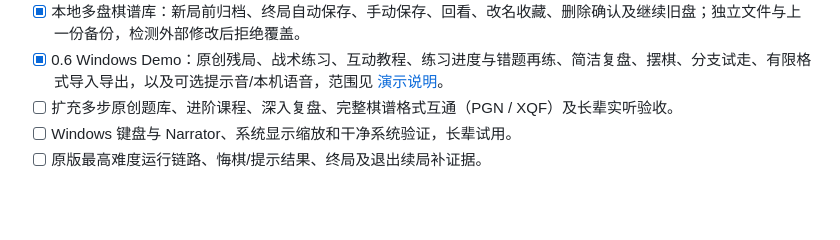
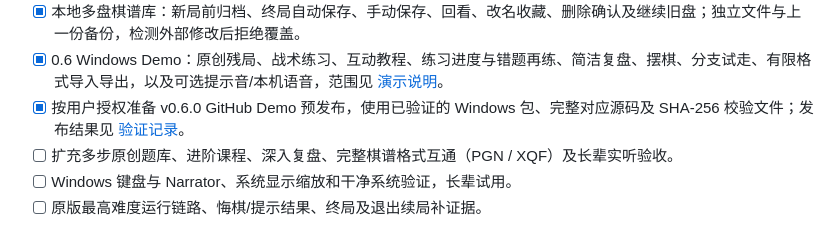
Before and after one commit to wlaog/anxin-xiangqi, a Markdown page: docs/ROADMAP.md, the part around the change. Rendered like a GitHub page; blank space fills up the shorter version.

```diff
--- a/docs/ROADMAP.md
+++ b/docs/ROADMAP.md
@@ -16,6 +16,7 @@
 - [x] 裁决成功后统一提交棋盘、历史与结果；失败保留原状态，初始化共享一次读取。
 - [x] 本地多盘棋谱库：新局前归档、终局自动保存、手动保存、回看、改名收藏、删除确认及继续旧盘；独立文件与上一份备份，检测外部修改后拒绝覆盖。
 - [x] 0.6 Windows Demo：原创残局、战术练习、互动教程、练习进度与错题再练、简洁复盘、摆棋、分支试走、有限格式导入导出，以及可选提示音/本机语音，范围见 [演示说明](DEMO-0.6.md)。
+- [x] 按用户授权准备 v0.6.0 GitHub Demo 预发布，使用已验证的 Windows 包、完整对应源码及 SHA-256 校验文件；发布结果见 [验证记录](VALIDATION.md)。
 - [ ] 扩充多步原创题库、进阶课程、深入复盘、完整棋谱格式互通（PGN / XQF）及长辈实听验收。
 - [ ] Windows 键盘与 Narrator、系统显示缩放和干净系统验证，长辈试用。
 - [ ] 原版最高难度运行链路、悔棋/提示结果、终局及退出续局补证据。
```
Also changed, not shown: README.md (+3 -3 lines), docs/releases/v0.6.0.md (added, +29 -0 lines).
